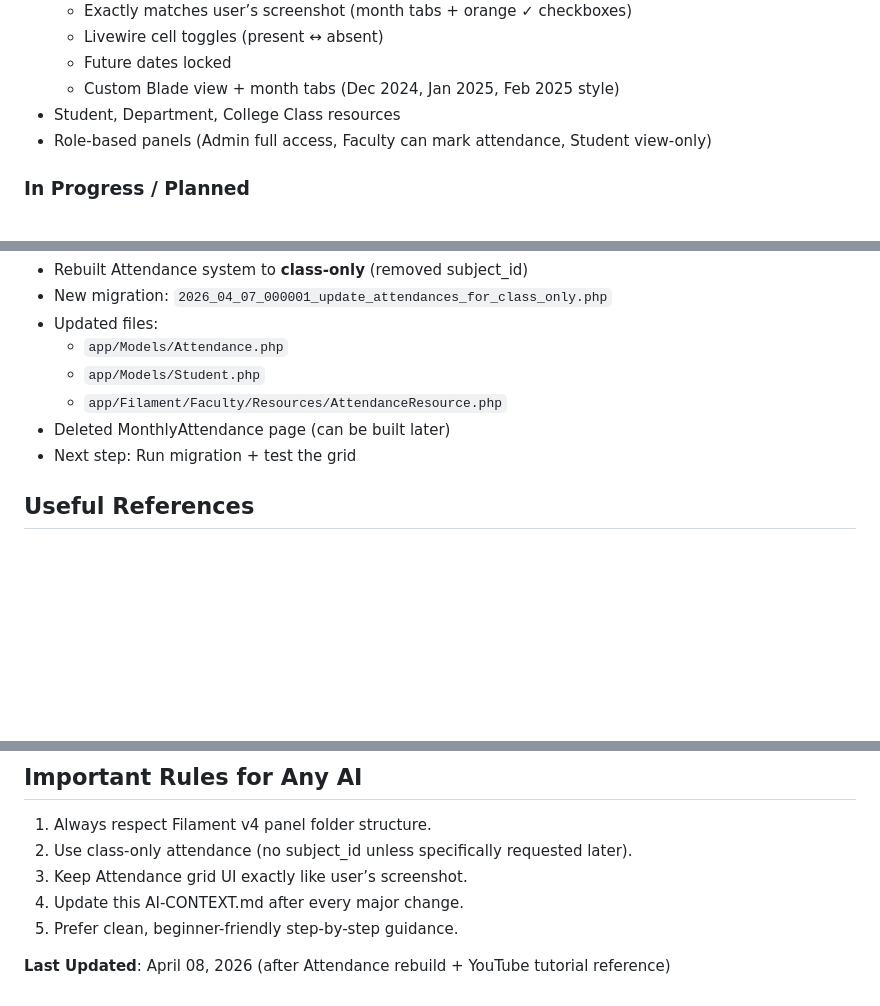
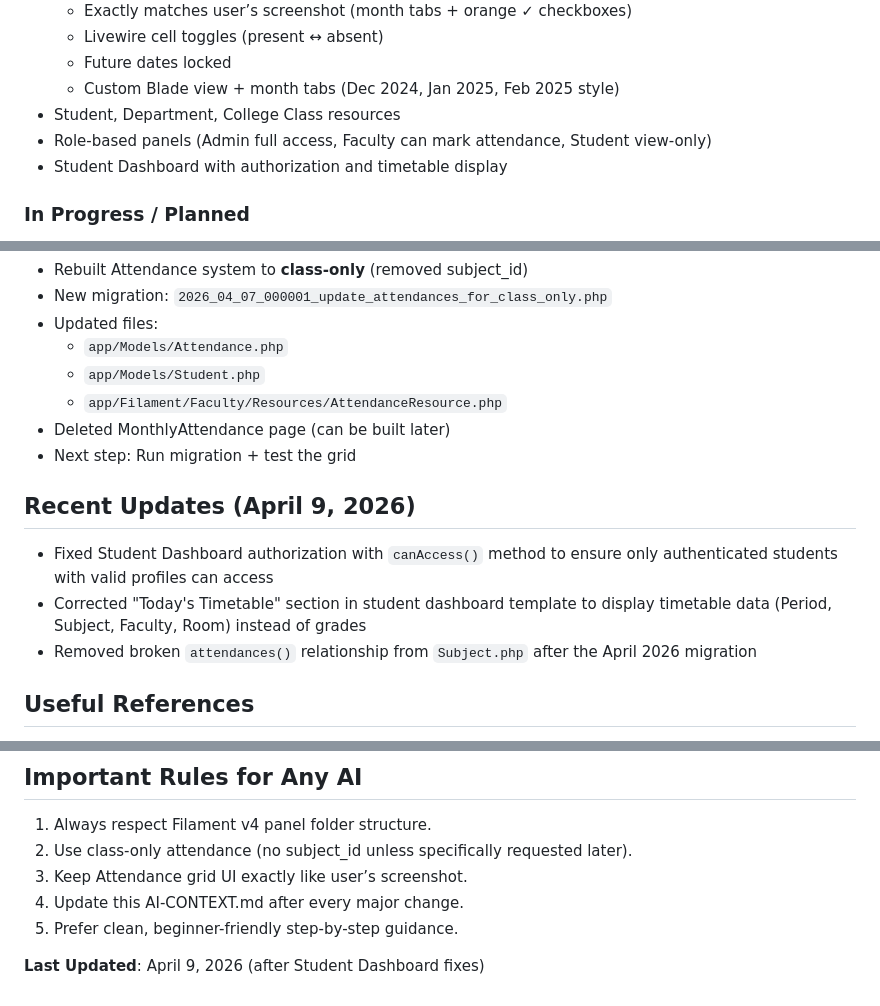
Before and after one commit to Joseph5157/Sims, a Markdown page: AI-CONTEXT.md, 3 parts joined by grey strips. Drawn GitHub-style; blank space fills up the shorter version.

```diff
--- a/AI-CONTEXT.md
+++ b/AI-CONTEXT.md
@@ -36,6 +36,7 @@
   - Custom Blade view + month tabs (Dec 2024, Jan 2025, Feb 2025 style)
 - Student, Department, College Class resources
 - Role-based panels (Admin full access, Faculty can mark attendance, Student view-only)
+- Student Dashboard with authorization and timetable display
 
 ### In Progress / Planned
 - Timetable / Class Schedule
@@ -55,6 +56,11 @@
 - Deleted MonthlyAttendance page (can be built later)
 - Next step: Run migration + test the grid
 
+## Recent Updates (April 9, 2026)
+- Fixed Student Dashboard authorization with `canAccess()` method to ensure only authenticated students with valid profiles can access
+- Corrected "Today's Timetable" section in student dashboard template to display timetable data (Period, Subject, Faculty, Room) instead of grades
+- Removed broken `attendances()` relationship from `Subject.php` after the April 2026 migration
+
 ## Useful References
 - YouTube Tutorial: “Laravel Filament Tutorial for Beginners | Build a mini Students Management System”
   Link: https://www.youtube.com/watch?v=fkXpGwp3opA
@@ -68,4 +74,4 @@
 4. Update this AI-CONTEXT.md after every major change.
 5. Prefer clean, beginner-friendly step-by-step guidance.
 
-**Last Updated**: April 08, 2026 (after Attendance rebuild + YouTube tutorial reference)
+**Last Updated**: April 9, 2026 (after Student Dashboard fixes)
```
